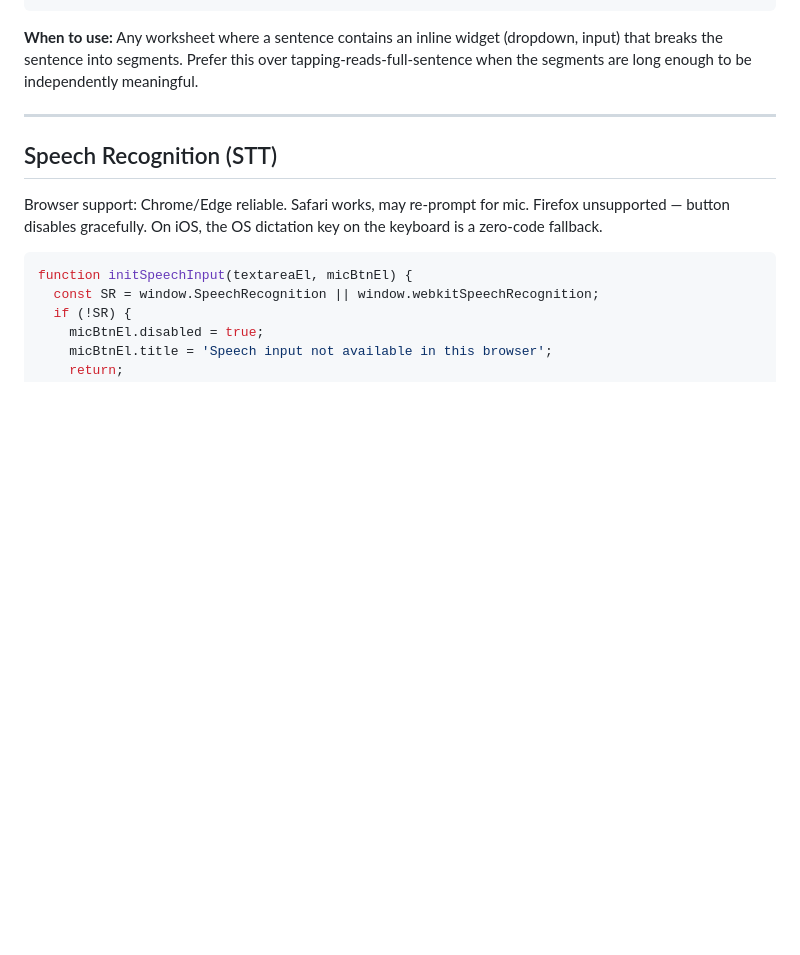
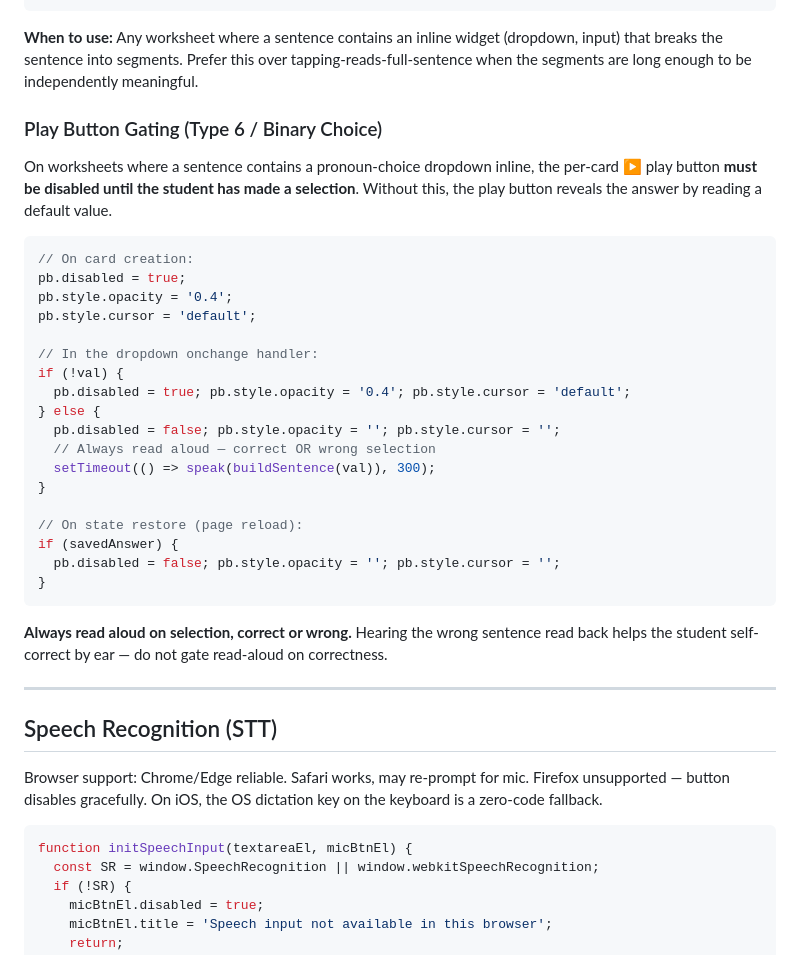
Before and after one commit to lisaguthrie/hemi-homework, a Markdown page: framework/INTERACTION_PATTERNS.md, the part around the change. Drawn GitHub-style; blank space fills up the shorter version.

Commit message:
Update framework/INTERACTION_PATTERNS.md: Play Button Gating on Binary-Choice Questions

````diff
--- a/framework/INTERACTION_PATTERNS.md
+++ b/framework/INTERACTION_PATTERNS.md
@@ -97,6 +97,33 @@ playBtn.onclick = function() { speak(buildSentence(q, userAnswers[i])); };
 ```
 
 **When to use:** Any worksheet where a sentence contains an inline widget (dropdown, input) that breaks the sentence into segments. Prefer this over tapping-reads-full-sentence when the segments are long enough to be independently meaningful.
+
+### Play Button Gating (Type 6 / Binary Choice)
+
+On worksheets where a sentence contains a pronoun-choice dropdown inline, the per-card ▶ play button **must be disabled until the student has made a selection**. Without this, the play button reveals the answer by reading a default value.
+
+```javascript
+// On card creation:
+pb.disabled = true;
+pb.style.opacity = '0.4';
+pb.style.cursor = 'default';
+
+// In the dropdown onchange handler:
+if (!val) {
+  pb.disabled = true; pb.style.opacity = '0.4'; pb.style.cursor = 'default';
+} else {
+  pb.disabled = false; pb.style.opacity = ''; pb.style.cursor = '';
+  // Always read aloud — correct OR wrong selection
+  setTimeout(() => speak(buildSentence(val)), 300);
+}
+
+// On state restore (page reload):
+if (savedAnswer) {
+  pb.disabled = false; pb.style.opacity = ''; pb.style.cursor = '';
+}
+```
+
+**Always read aloud on selection, correct or wrong.** Hearing the wrong sentence read back helps the student self-correct by ear — do not gate read-aloud on correctness.
 
 ---
 
````
